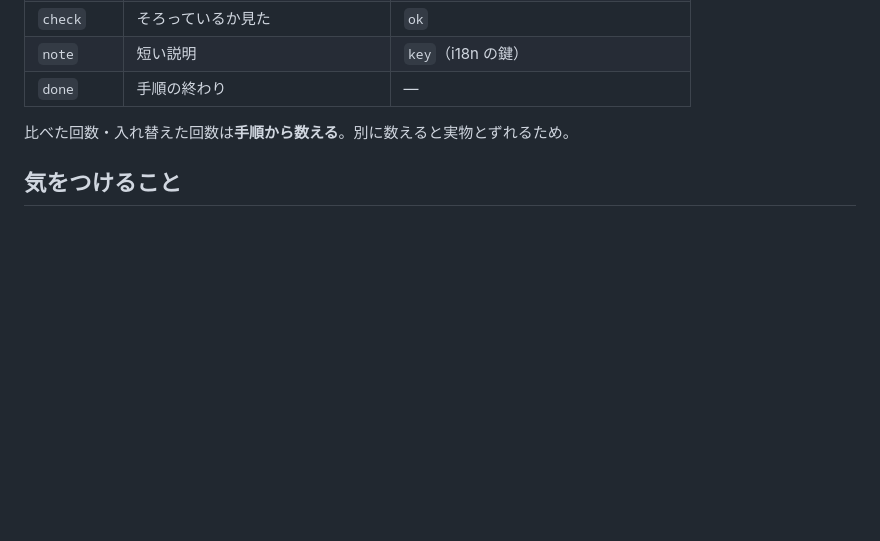
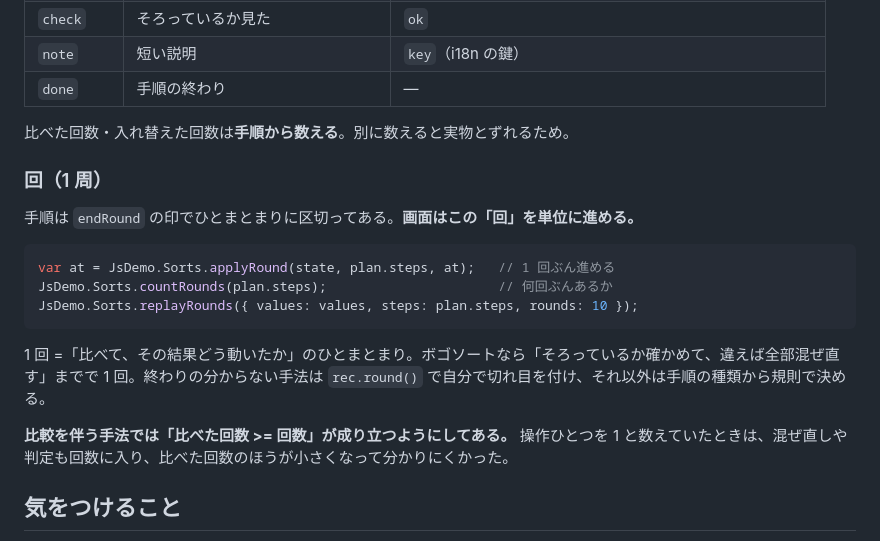
Before and after one commit to trans-it-jp/js-demo, a Markdown page: js/sorting/Readme.md, the part around one of its changes. GitHub-like rendering; blank space fills up the shorter version.

Commit message:
ライブラリ Readme に「回」の考え方を書く

````diff
--- a/js/sorting/Readme.md
+++ b/js/sorting/Readme.md
@@ -90,6 +90,20 @@ plan.finished;         // 終わったか（たいてい false のまま）
 | `done` | 手順の終わり | — |
 
 比べた回数・入れ替えた回数は**手順から数える**。別に数えると実物とずれるため。
+
+### 回（1 周）
+
+手順は `endRound` の印でひとまとまりに区切ってある。**画面はこの「回」を単位に進める。**
+
+```js
+var at = JsDemo.Sorts.applyRound(state, plan.steps, at);   // 1 回ぶん進める
+JsDemo.Sorts.countRounds(plan.steps);                      // 何回ぶんあるか
+JsDemo.Sorts.replayRounds({ values: values, steps: plan.steps, rounds: 10 });
+```
+
+1 回 =「比べて、その結果どう動いたか」のひとまとまり。ボゴソートなら「そろっているか確かめて、違えば全部混ぜ直す」までで 1 回。終わりの分からない手法は `rec.round()` で自分で切れ目を付け、それ以外は手順の種類から規則で決める。
+
+**比較を伴う手法では「比べた回数 >= 回数」が成り立つようにしてある。** 操作ひとつを 1 と数えていたときは、混ぜ直しや判定も回数に入り、比べた回数のほうが小さくなって分かりにくかった。
 
 ## 気をつけること
 
````
Also changed, not shown: other parts of js/sorting/Readme.md (+1 -1 lines), js/sorting/Readme.en.md (+15 -1 lines).
